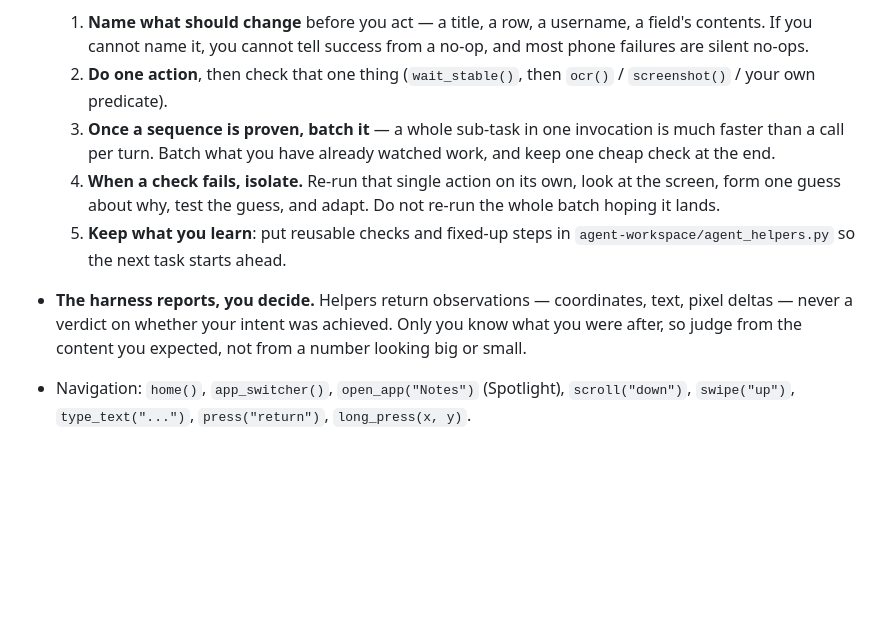
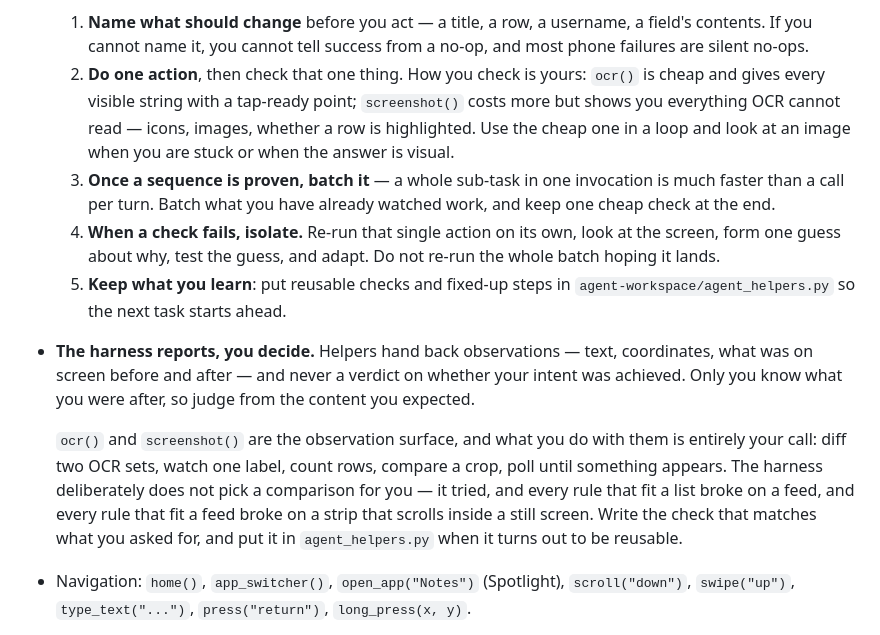
Before and after one commit to ClaneSharke/phone-harness, a Markdown page: SKILL.md, the part around the change. GitHub-like rendering; blank space fills up the shorter version.

Commit message:
docs: SKILL.md — name the observation tools, and say the analysis is the agent's
The loop said to verify but left the how implicit, and still described helpers
as returning 'pixel deltas' after the thing that returned them was deleted.

ocr() and screenshot() are now named as the observation surface, with the
tradeoff stated (ocr is cheap text with tap points, a screenshot shows what OCR
cannot read), and the agent is told the comparison is its own to choose --
diff two OCR sets, watch one label, count rows, compare a crop. The harness
deliberately picks none, because every rule that fit a list broke on a feed.

Co-Authored-By: Claude Opus 5 <noreply@anthropic.com>

```diff
--- a/SKILL.md
+++ b/SKILL.md
@@ -59,8 +59,11 @@ PY
   1. **Name what should change** before you act — a title, a row, a username,
      a field's contents. If you cannot name it, you cannot tell success from a
      no-op, and most phone failures are silent no-ops.
-  2. **Do one action**, then check that one thing (`wait_stable()`, then
-     `ocr()` / `screenshot()` / your own predicate).
+  2. **Do one action**, then check that one thing. How you check is yours:
+     `ocr()` is cheap and gives every visible string with a tap-ready point;
+     `screenshot()` costs more but shows you everything OCR cannot read —
+     icons, images, whether a row is highlighted. Use the cheap one in a loop
+     and look at an image when you are stuck or when the answer is visual.
   3. **Once a sequence is proven, batch it** — a whole sub-task in one
      invocation is much faster than a call per turn. Batch what you have
      already watched work, and keep one cheap check at the end.
@@ -70,10 +73,18 @@ PY
   5. **Keep what you learn**: put reusable checks and fixed-up steps in
      `agent-workspace/agent_helpers.py` so the next task starts ahead.
 
-- **The harness reports, you decide.** Helpers return observations —
-  coordinates, text, pixel deltas — never a verdict on whether your intent was
-  achieved. Only you know what you were after, so judge from the content you
-  expected, not from a number looking big or small.
+- **The harness reports, you decide.** Helpers hand back observations — text,
+  coordinates, what was on screen before and after — and never a verdict on
+  whether your intent was achieved. Only you know what you were after, so judge
+  from the content you expected.
+
+  `ocr()` and `screenshot()` are the observation surface, and what you do with
+  them is entirely your call: diff two OCR sets, watch one label, count rows,
+  compare a crop, poll until something appears. The harness deliberately does
+  not pick a comparison for you — it tried, and every rule that fit a list
+  broke on a feed, and every rule that fit a feed broke on a strip that scrolls
+  inside a still screen. Write the check that matches what you asked for, and
+  put it in `agent_helpers.py` when it turns out to be reusable.
 - Navigation: `home()`, `app_switcher()`, `open_app("Notes")` (Spotlight),
   `scroll("down")`, `swipe("up")`, `type_text("...")`, `press("return")`,
   `long_press(x, y)`.
```
